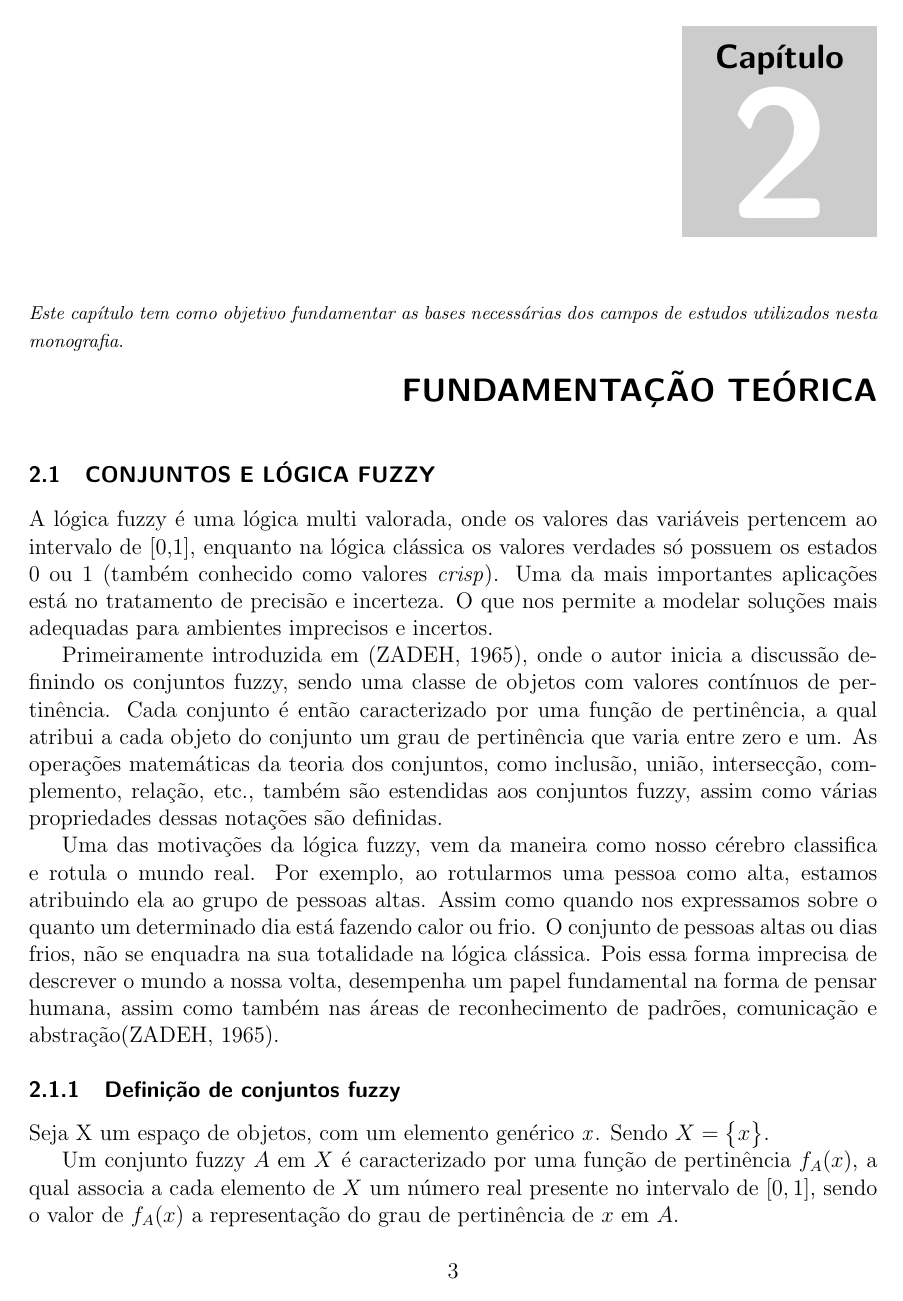
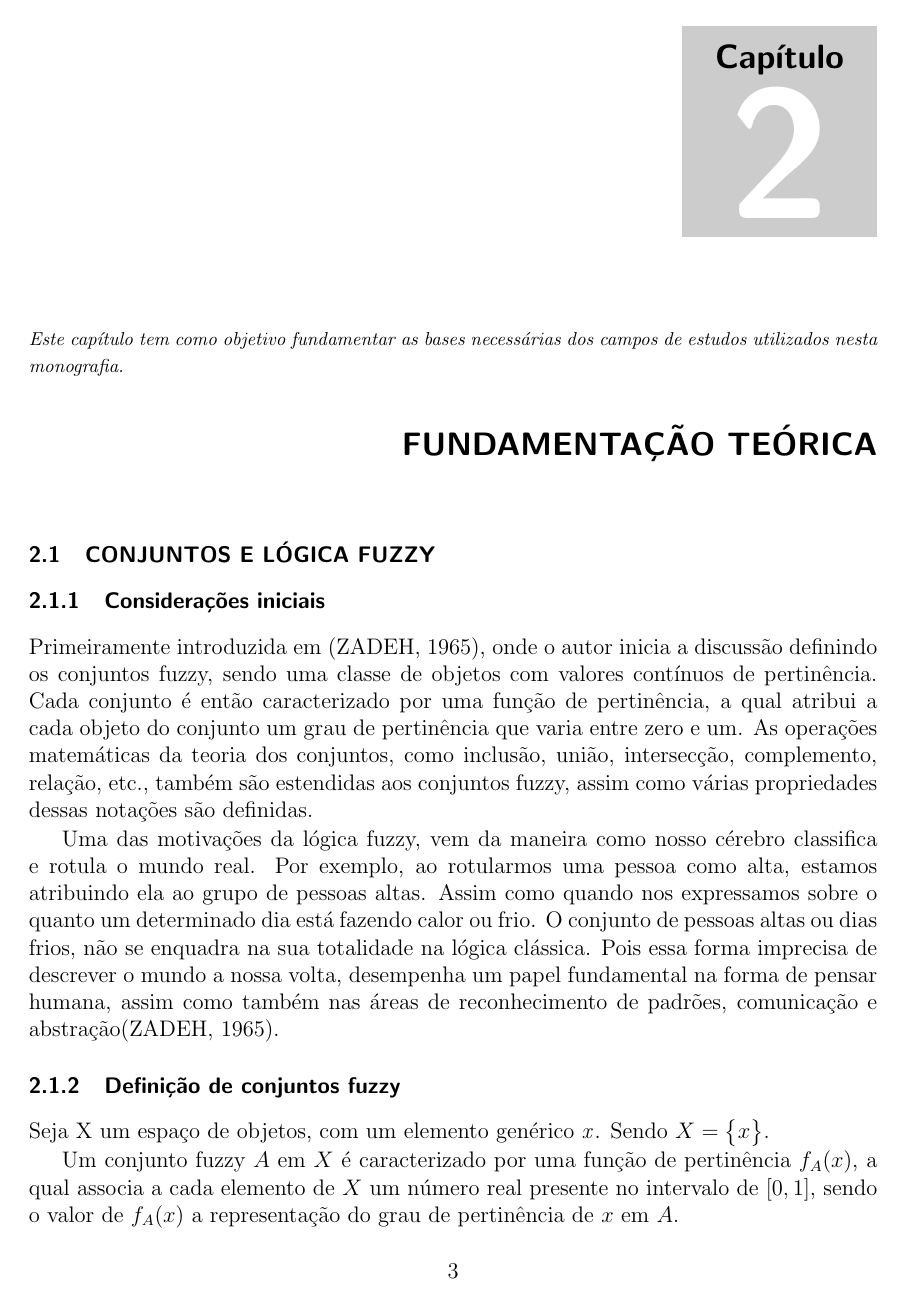
Before and after one commit to PGCOMP-UFBA/pgcomp-ufba-latex, a LaTeX thesis (template-bsc.tex, which reads fundamentacao.tex): page 25 of 37. Compiled offline with pdfLaTeX.

Commit message:
Change paragraph order in fundamentacao

```diff
--- a/fundamentacao.tex
+++ b/fundamentacao.tex
@@ -1,7 +1,5 @@
 \section{Conjuntos e Lógica Fuzzy}
-A lógica fuzzy é uma lógica multi valorada, onde os valores das variáveis pertencem ao intervalo
-de [0,1], enquanto na lógica clássica os valores verdades só possuem os estados 0 ou 1 (também conhecido como valores {\it crisp\/}). Uma da mais importantes aplicações está no tratamento de precisão e incerteza. O que nos permite a modelar soluções mais adequadas para ambientes imprecisos e incertos.
-
+\subsection{Considerações iniciais}
 Primeiramente introduzida em \cite{Zadeh1965}, onde o autor inicia a discussão definindo os
 conjuntos fuzzy, sendo uma classe de objetos com valores contínuos de pertinência. Cada conjunto é então caracterizado por uma função de pertinência, a qual atribui a cada objeto do conjunto um grau de
 pertinência que varia entre zero e um. As operações matemáticas da teoria dos conjuntos, como
```
Also changed, not shown: template-bsc.pdf, fundamentacao.tex (2 more changed lines).
